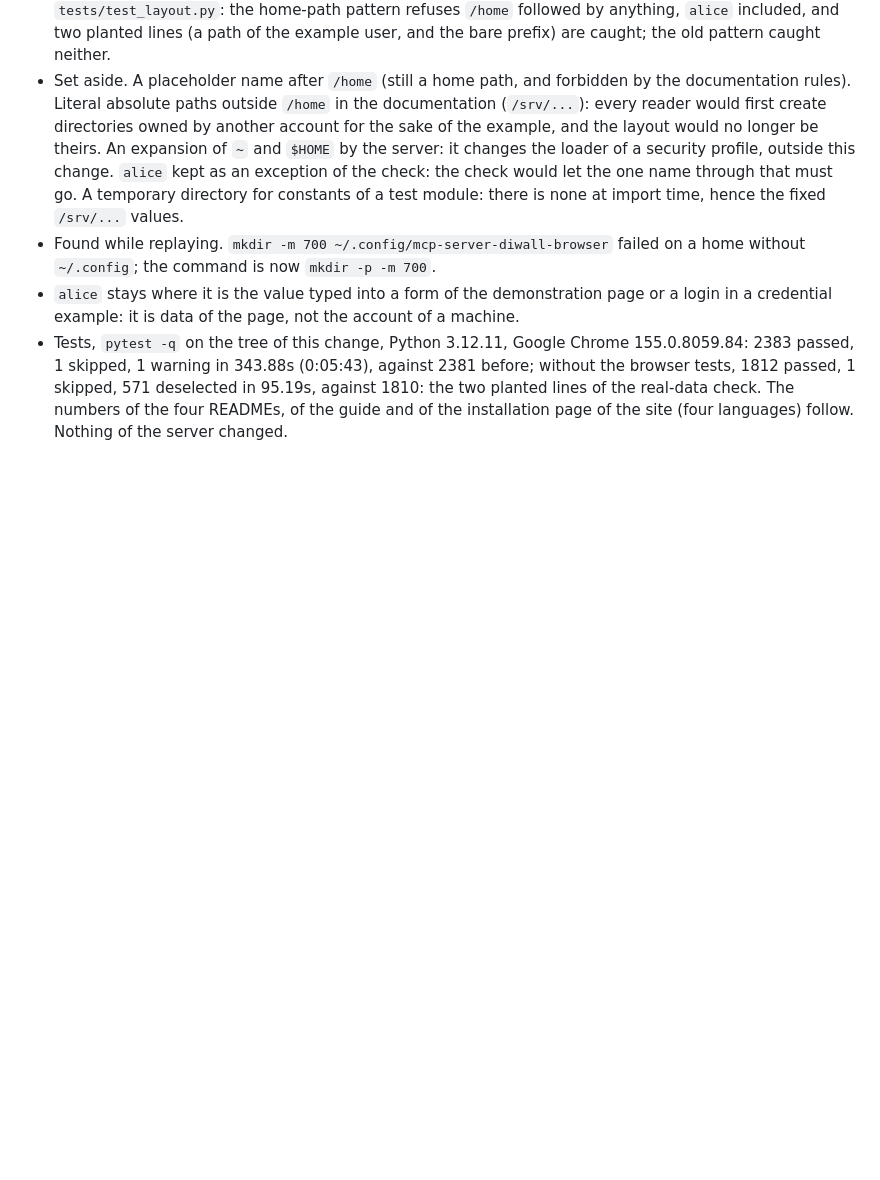
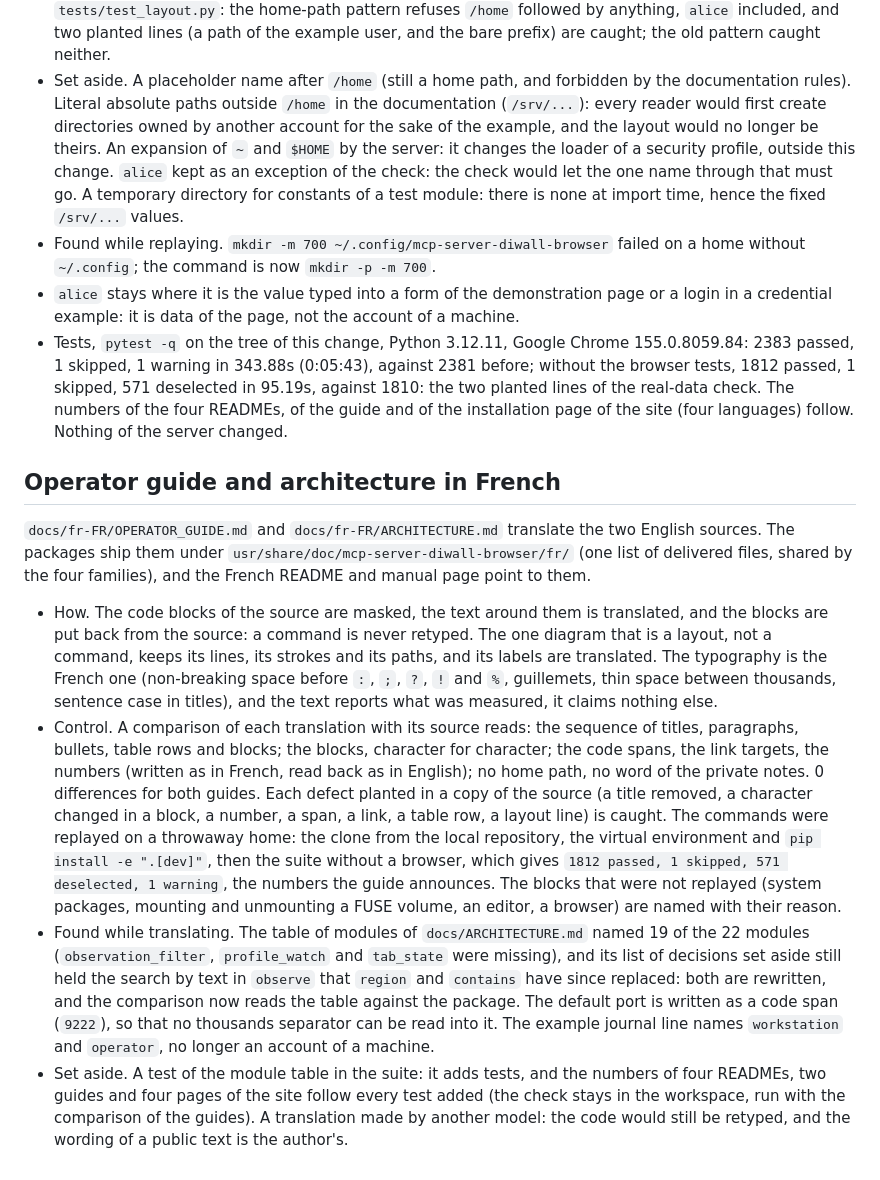
Before and after one commit to RonanDavalan/mcp-server-diwall-browser, a Markdown page: docs/JOURNAL.md, the part around the change. GitHub-like rendering; blank space fills up the shorter version.

Commit message:
Journal: the French guides, how they are checked, what the translation found in the English sources; the example journal line names no account of a machine
Co-Authored-By: Claude Sonnet 5.5 <noreply@anthropic.com>

```diff
--- a/docs/JOURNAL.md
+++ b/docs/JOURNAL.md
@@ -2251,3 +2251,34 @@ the real-data check (`tests/test_layout.py`). None of the 104 is a reference to
   passed, 1 skipped, 571 deselected in 95.19s, against 1810: the two planted lines of the real-data check.
   The numbers of the four READMEs, of the guide and of the installation page of the site (four languages)
   follow. Nothing of the server changed.
+
+## Operator guide and architecture in French
+
+`docs/fr-FR/OPERATOR_GUIDE.md` and `docs/fr-FR/ARCHITECTURE.md` translate the two English sources. The
+packages ship them under `usr/share/doc/mcp-server-diwall-browser/fr/` (one list of delivered files,
+shared by the four families), and the French README and manual page point to them.
+
+- How. The code blocks of the source are masked, the text around them is translated, and the blocks are put
+  back from the source: a command is never retyped. The one diagram that is a layout, not a command, keeps
+  its lines, its strokes and its paths, and its labels are translated. The typography is the French one
+  (non-breaking space before `:`, `;`, `?`, `!` and `%`, guillemets, thin space between thousands, sentence
+  case in titles), and the text reports what was measured, it claims nothing else.
+- Control. A comparison of each translation with its source reads: the sequence of titles, paragraphs,
+  bullets, table rows and blocks; the blocks, character for character; the code spans, the link targets, the
+  numbers (written as in French, read back as in English); no home path, no word of the private notes. 0
+  differences for both guides. Each defect planted in a copy of the source (a title removed, a character
+  changed in a block, a number, a span, a link, a table row, a layout line) is caught. The commands were
+  replayed on a throwaway home: the clone from the local repository, the virtual environment and
+  `pip install -e ".[dev]"`, then the suite without a browser, which gives `1812 passed, 1 skipped, 571
+  deselected, 1 warning`, the numbers the guide announces. The blocks that were not replayed (system
+  packages, mounting and unmounting a FUSE volume, an editor, a browser) are named with their reason.
+- Found while translating. The table of modules of `docs/ARCHITECTURE.md` named 19 of the 22 modules
+  (`observation_filter`, `profile_watch` and `tab_state` were missing), and its list of decisions set aside
+  still held the search by text in `observe` that `region` and `contains` have since replaced: both are
+  rewritten, and the comparison now reads the table against the package. The default port is written as a
+  code span (`9222`), so that no thousands separator can be read into it. The example journal line names
+  `workstation` and `operator`, no longer an account of a machine.
+- Set aside. A test of the module table in the suite: it adds tests, and the numbers of four READMEs, two
+  guides and four pages of the site follow every test added (the check stays in the workspace, run with
+  the comparison of the guides). A translation made by another model: the code would still be retyped, and
+  the wording of a public text is the author's.
```
Also changed, not shown: docs/OPERATOR_GUIDE.md (+1 -1 lines), docs/fr-FR/OPERATOR_GUIDE.md (+1 -1 lines).
